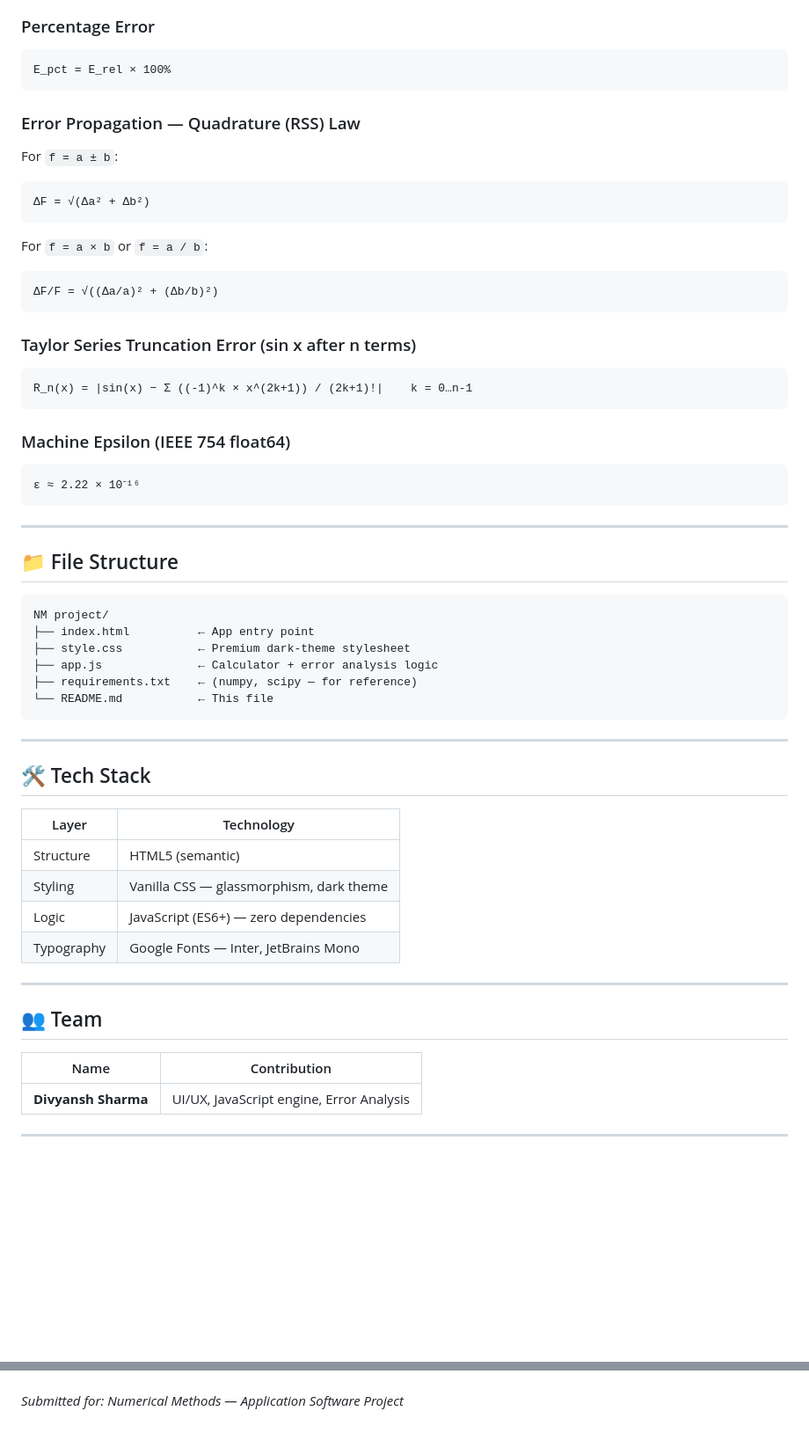
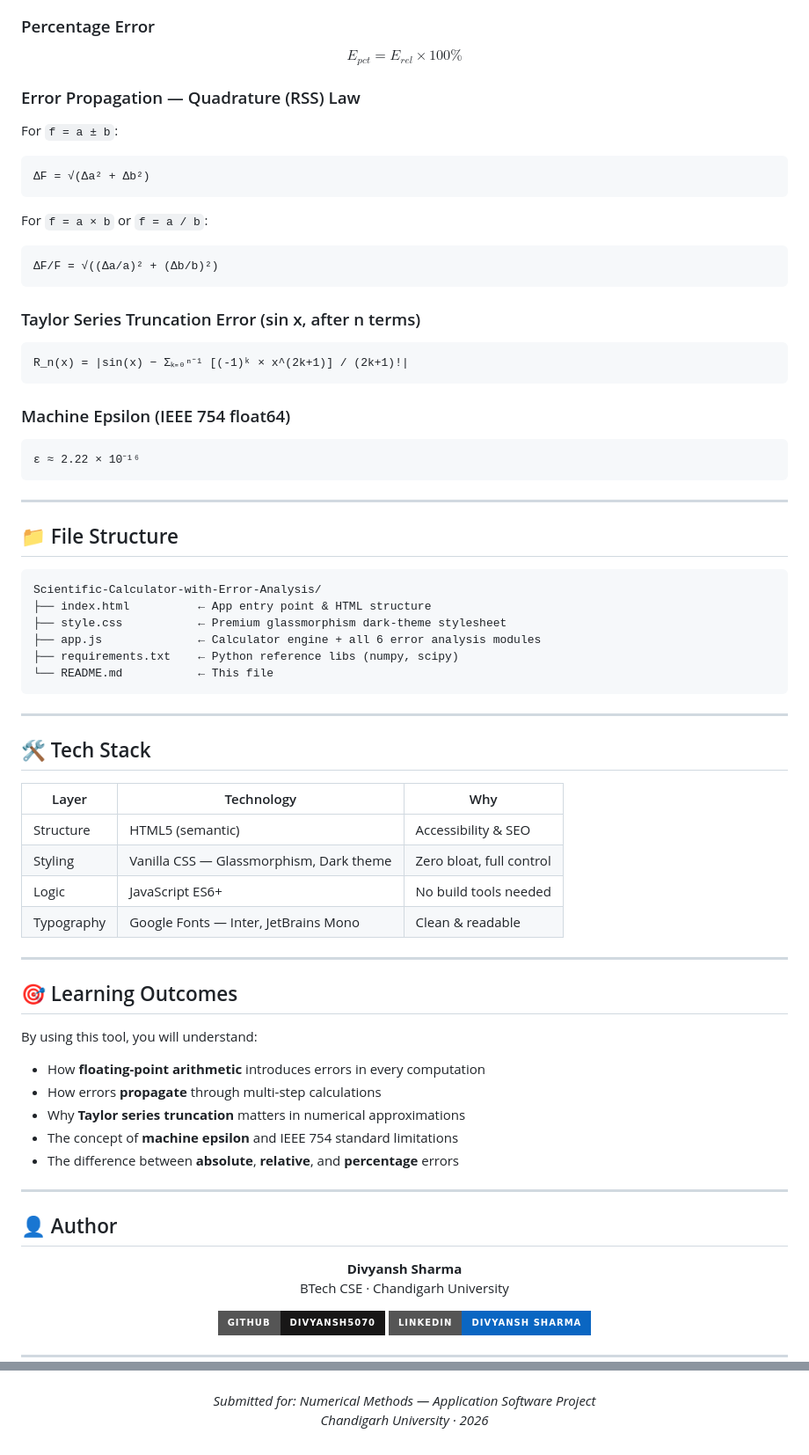
Before and after one commit to Divyansh5070/Scientific-Calculator-with-Error-Analysis, a Markdown page: README.md, 2 parts joined by grey strips. Shown at 88% size. Drawn GitHub-style; badges without logos; blank space fills up the shorter version.

````diff
--- a/README.md
+++ b/README.md
@@ -65,10 +82,9 @@ E_rel = |True Value − Approximate Value| / |True Value|
 
 ### Percentage Error
-```
-E_pct = E_rel × 100%
-```
+$$E_{pct} = E_{rel} \times 100\%$$
 
 ### Error Propagation — Quadrature (RSS) Law
+
 For `f = a ± b`:
 ```
 ΔF = √(Δa² + Δb²)
@@ -78,9 +94,9 @@ For `f = a × b` or `f = a / b`:
 ΔF/F = √((Δa/a)² + (Δb/b)²)
 ```
 
-### Taylor Series Truncation Error (sin x after n terms)
+### Taylor Series Truncation Error (sin x, after n terms)
 ```
-R_n(x) = |sin(x) − Σ ((-1)^k × x^(2k+1)) / (2k+1)!|    k = 0…n-1
+R_n(x) = |sin(x) − Σₖ₌₀ⁿ⁻¹ [(-1)ᵏ × x^(2k+1)] / (2k+1)!|
 ```
 
 ### Machine Epsilon (IEEE 754 float64)
@@ -93,11 +109,11 @@ R_n(x) = |sin(x) − Σ ((-1)^k × x^(2k+1)) / (2k+1)!|    k = 0…n-1
 ## 📁 File Structure
 
 ```
-NM project/
-├── index.html          ← App entry point
-├── style.css           ← Premium dark-theme stylesheet
-├── app.js              ← Calculator + error analysis logic
-├── requirements.txt    ← (numpy, scipy — for reference)
+Scientific-Calculator-with-Error-Analysis/
+├── index.html          ← App entry point & HTML structure
+├── style.css           ← Premium glassmorphism dark-theme stylesheet
+├── app.js              ← Calculator engine + all 6 error analysis modules
+├── requirements.txt    ← Python reference libs (numpy, scipy)
 └── README.md           ← This file
 ```
 
@@ -105,20 +121,38 @@ NM project/
 
 ## 🛠️ Tech Stack
 
-| Layer | Technology |
-|---|---|
-| Structure | HTML5 (semantic) |
-| Styling | Vanilla CSS — glassmorphism, dark theme |
-| Logic | JavaScript (ES6+) — zero dependencies |
-| Typography | Google Fonts — Inter, JetBrains Mono |
+| Layer | Technology | Why |
+|---|---|---|
+| Structure | HTML5 (semantic) | Accessibility & SEO |
+| Styling | Vanilla CSS — Glassmorphism, Dark theme | Zero bloat, full control |
+| Logic | JavaScript ES6+ | No build tools needed |
+| Typography | Google Fonts — Inter, JetBrains Mono | Clean & readable |
 
 ---
 
-## 👥 Team
+## 🎯 Learning Outcomes
 
-| Name | Contribution |
-|---|---|
-| **Divyansh Sharma** | UI/UX, JavaScript engine, Error Analysis |
+By using this tool, you will understand:
+
+- How **floating-point arithmetic** introduces errors in every computation
+- How errors **propagate** through multi-step calculations
+- Why **Taylor series truncation** matters in numerical approximations
+- The concept of **machine epsilon** and IEEE 754 standard limitations
+- The difference between **absolute**, **relative**, and **percentage** errors
 
 ---
 
+## 👤 Author
+
+<div align="center">
+
+**Divyansh Sharma**
+BTech CSE · Chandigarh University
+
+[![GitHub](https://img.shields.io/badge/GitHub-Divyansh5070-181717?style=for-the-badge&logo=github)](https://github.com/Divyansh5070)
+[![LinkedIn](https://img.shields.io/badge/LinkedIn-Divyansh%20Sharma-0A66C2?style=for-the-badge&logo=linkedin)](https://www.linkedin.com/in/divyansh-sharma-12a52028a)
+
+</div>
+
+---
+
@@ -125 +161,4 @@ NM project/
 *Submitted for: Numerical Methods — Application Software Project*
+*Chandigarh University · 2026*
+
+</div>
````
Also changed, not shown: other parts of README.md (+49 -30 lines).
